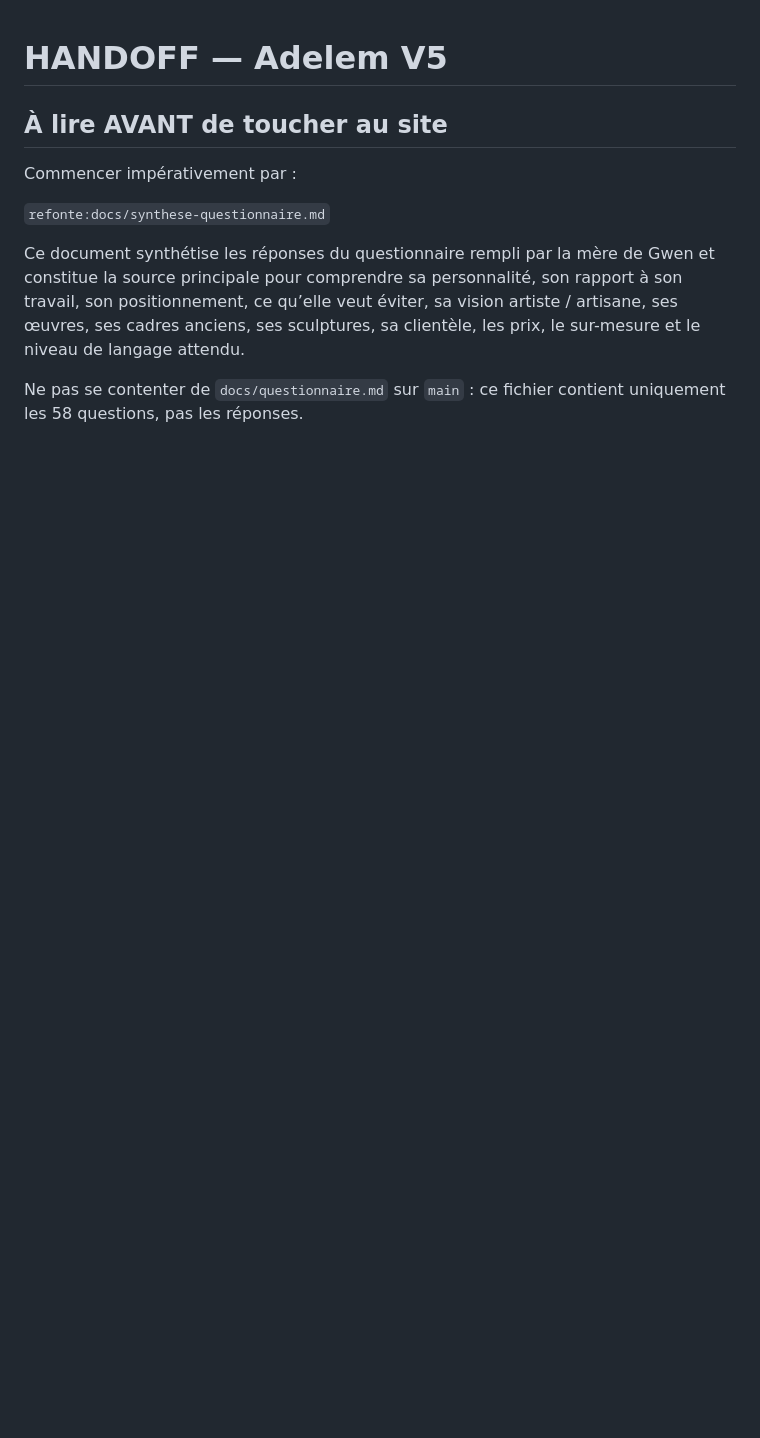
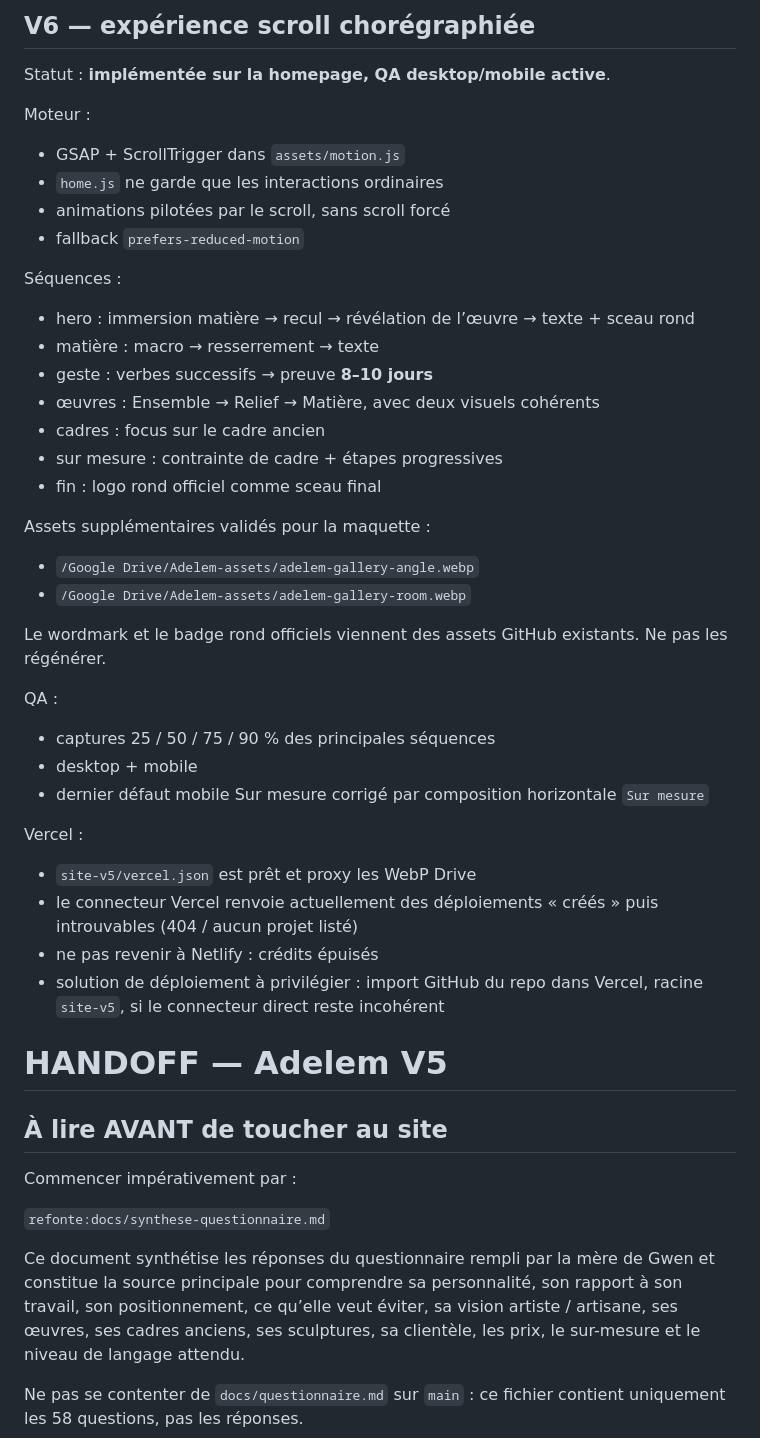
Before and after one commit to yum4nity-code/adelem-site, a Markdown page: site-v5/HANDOFF.md, the part around the change. GitHub-like rendering; blank space fills up the shorter version.

Commit message:
Document V6 scroll architecture and Vercel state

```diff
--- a/site-v5/HANDOFF.md
+++ b/site-v5/HANDOFF.md
@@ -1,3 +1,40 @@
+## V6 — expérience scroll chorégraphiée
+
+Statut : **implémentée sur la homepage, QA desktop/mobile active**.
+
+Moteur :
+- GSAP + ScrollTrigger dans `assets/motion.js`
+- `home.js` ne garde que les interactions ordinaires
+- animations pilotées par le scroll, sans scroll forcé
+- fallback `prefers-reduced-motion`
+
+Séquences :
+- hero : immersion matière → recul → révélation de l’œuvre → texte + sceau rond
+- matière : macro → resserrement → texte
+- geste : verbes successifs → preuve **8–10 jours**
+- œuvres : Ensemble → Relief → Matière, avec deux visuels cohérents
+- cadres : focus sur le cadre ancien
+- sur mesure : contrainte de cadre + étapes progressives
+- fin : logo rond officiel comme sceau final
+
+Assets supplémentaires validés pour la maquette :
+- `/Google Drive/Adelem-assets/adelem-gallery-angle.webp`
+- `/Google Drive/Adelem-assets/adelem-gallery-room.webp`
+
+Le wordmark et le badge rond officiels viennent des assets GitHub existants. Ne pas les régénérer.
+
+QA :
+- captures 25 / 50 / 75 / 90 % des principales séquences
+- desktop + mobile
+- dernier défaut mobile Sur mesure corrigé par composition horizontale `Sur mesure`
+
+Vercel :
+- `site-v5/vercel.json` est prêt et proxy les WebP Drive
+- le connecteur Vercel renvoie actuellement des déploiements « créés » puis introuvables (404 / aucun projet listé)
+- ne pas revenir à Netlify : crédits épuisés
+- solution de déploiement à privilégier : import GitHub du repo dans Vercel, racine `site-v5`, si le connecteur direct reste incohérent
+
+
 # HANDOFF — Adelem V5
 
 ## À lire AVANT de toucher au site
```
